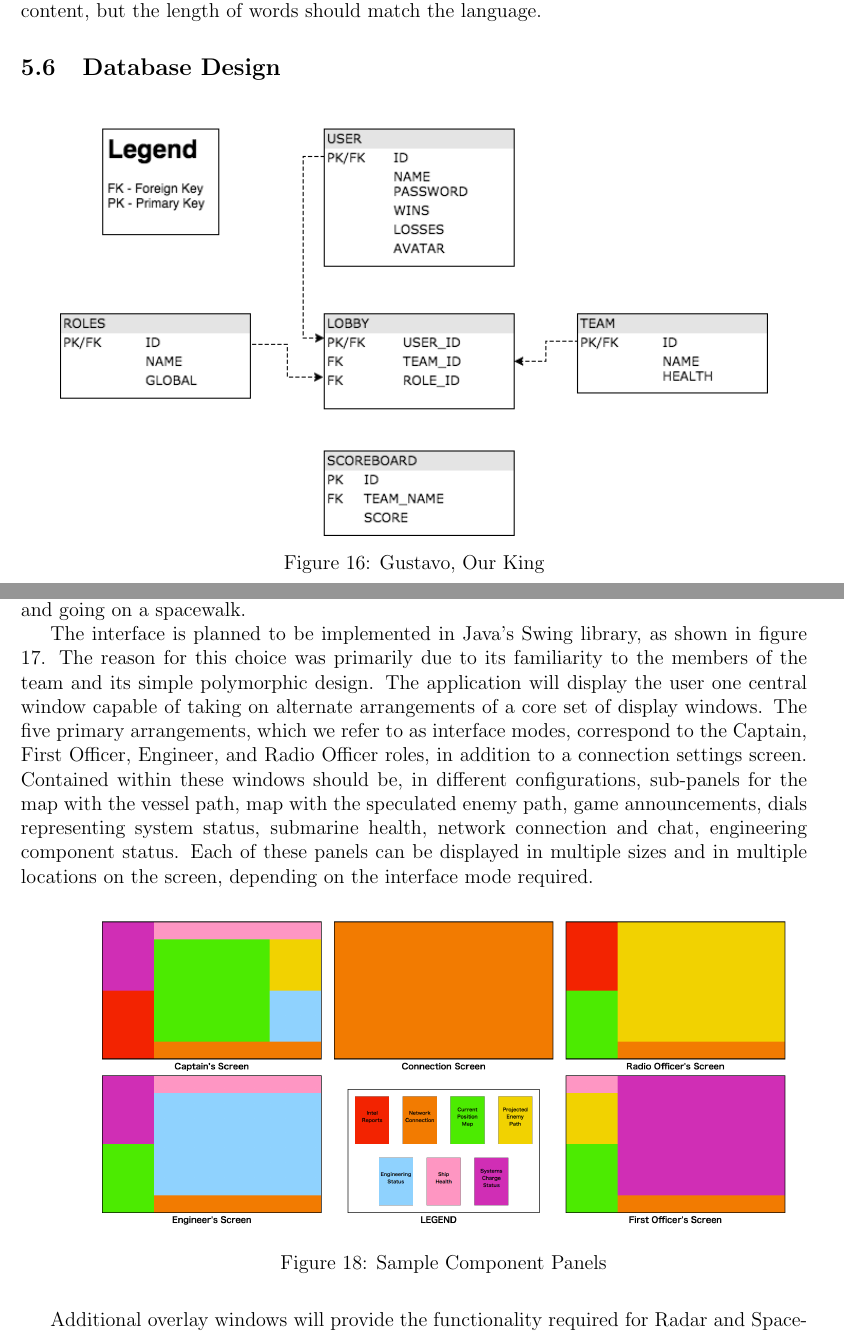
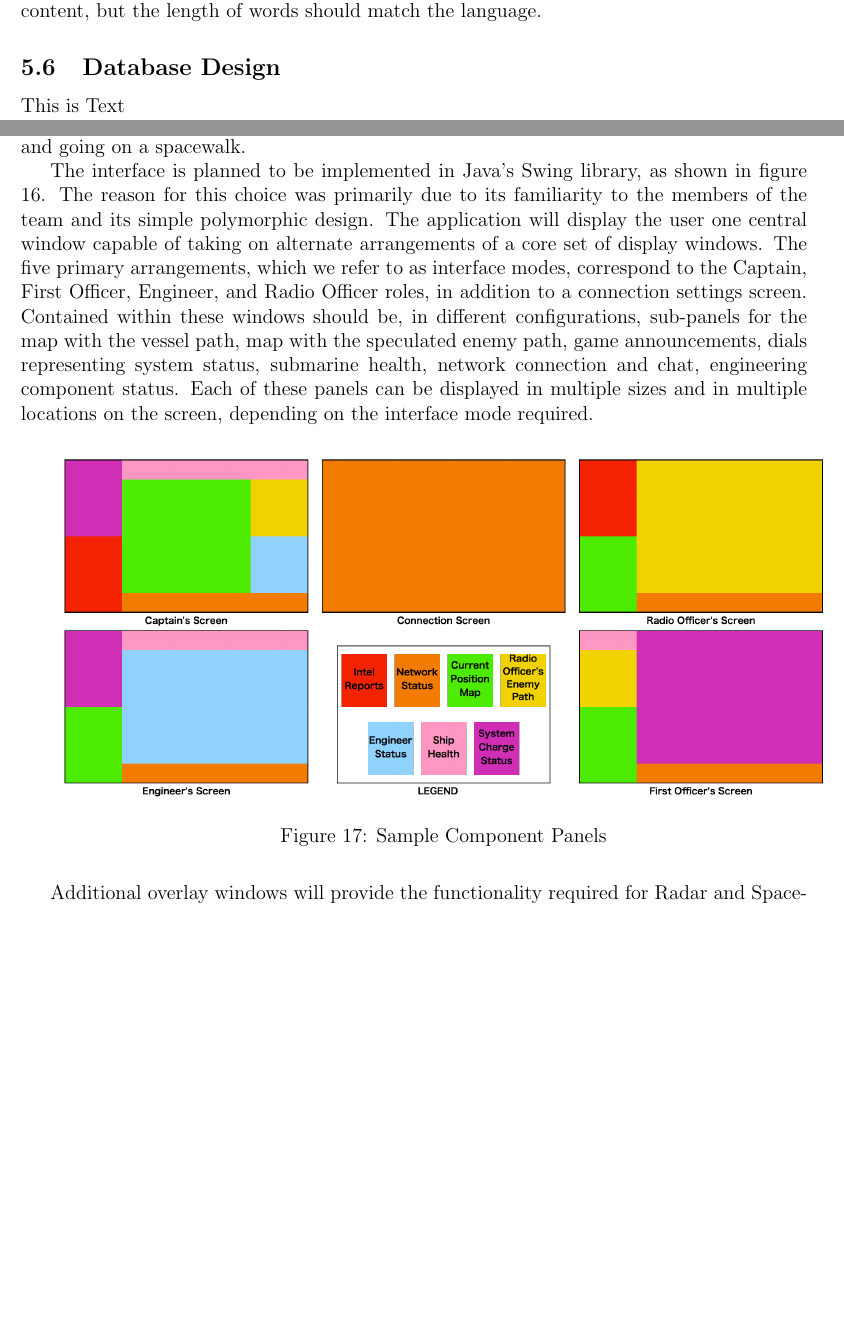
Before and after one commit to RamseyAli/AdmiralRadar, a LaTeX document (DesignDocument/CS307_Team22_DesignDocument.tex, which reads DesignDocument/source/DatabaseDesign.tex, DesignDocument/source/InterfaceDesign.tex): two parts of pages 24 and 26 of 28, joined at a grey line, cut so that both start at the same text, the shorter picture padded with empty space. Compiled offline with pdfLaTeX.

Commit message:
Commit before debug

```diff
--- a/DesignDocument/CS307_Team22_DesignDocument.tex
+++ b/DesignDocument/CS307_Team22_DesignDocument.tex
@@ -16,6 +16,16 @@
 
 %%%% ------------------------ FUNCTION DEFINITIONS ------------------------ %%%%
 
+\newcommand{\newsamimage}[3][0.1]{
+\begin{minipage}{\textwidth}
+    {\centering
+    \vspace{0.5cm}
+    \includegraphics[width=#1\textwidth]{#3}
+    \captionof{myfig}{#2}
+    \label{fig:#3}
+    \vspace{0.5cm}}
+    \end{minipage}
+}
 
 \newcommand{\samimage}[2][{All Hail The Mighty Image!}]{
 \begin{minipage}{\textwidth}
--- a/DesignDocument/source/DatabaseDesign.tex
+++ b/DesignDocument/source/DatabaseDesign.tex
@@ -1 +1,3 @@
-\samimage[Gustavo, Our King]{ER_Diagram_1}
+
+This is Text
+%\samimage[Database Entity-Relationship Diagram]{ER_Diagram_1}
--- a/DesignDocument/source/InterfaceDesign.tex
+++ b/DesignDocument/source/InterfaceDesign.tex
@@ -4,7 +4,7 @@
 
 The interface is planned to be implemented in Java's Swing library, as shown in figure \ref{fig:InterfaceModel}. The reason for this choice was primarily due to its familiarity to the members of the team and its simple polymorphic design. The application will display the user one central window capable of taking on alternate arrangements of a core set of display windows. The five primary arrangements, which we refer to as interface modes, correspond to the Captain, First Officer, Engineer, and Radio Officer roles, in addition to a connection settings screen. Contained within these windows should be, in different configurations, sub-panels for the map with the vessel path, map with the speculated enemy path, game announcements, dials representing system status, submarine health, network connection and chat, engineering component status. Each of these panels can be displayed in multiple sizes and in multiple locations on the screen, depending on the interface mode required.
 
-\samimage[Sample Component Panels]{gui}
+\newsamimage[1]{Sample Component Panels}{gui}
 
 Additional overlay windows will provide the functionality required for Radar and Spacewalk interactions. The radar response window will appear overtop the rest of the GUI of the Captain's client interface when triggered. Other functions of the Captain are disabled, as are the functions of the other members of their team.
 
```
Also changed, not shown: DesignDocument/images/gui.png, 3 other files.
